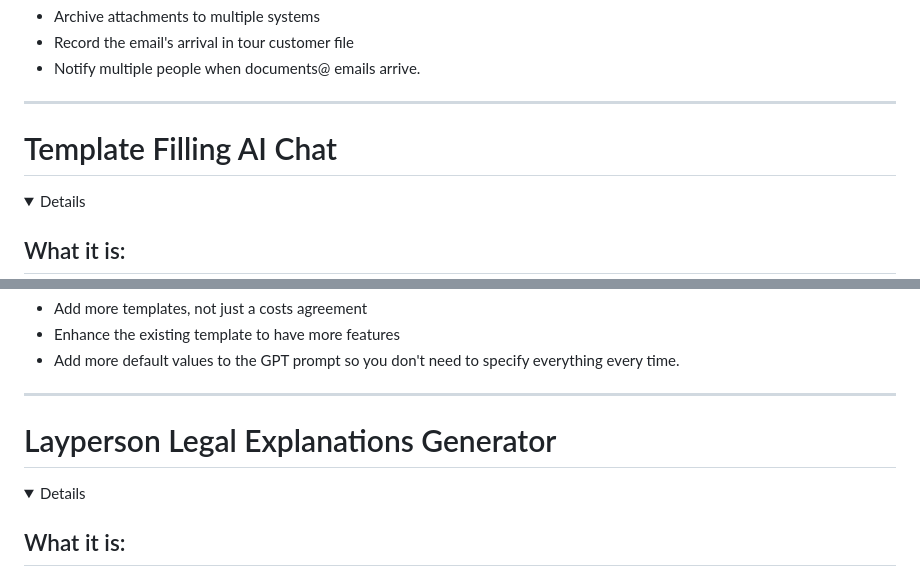
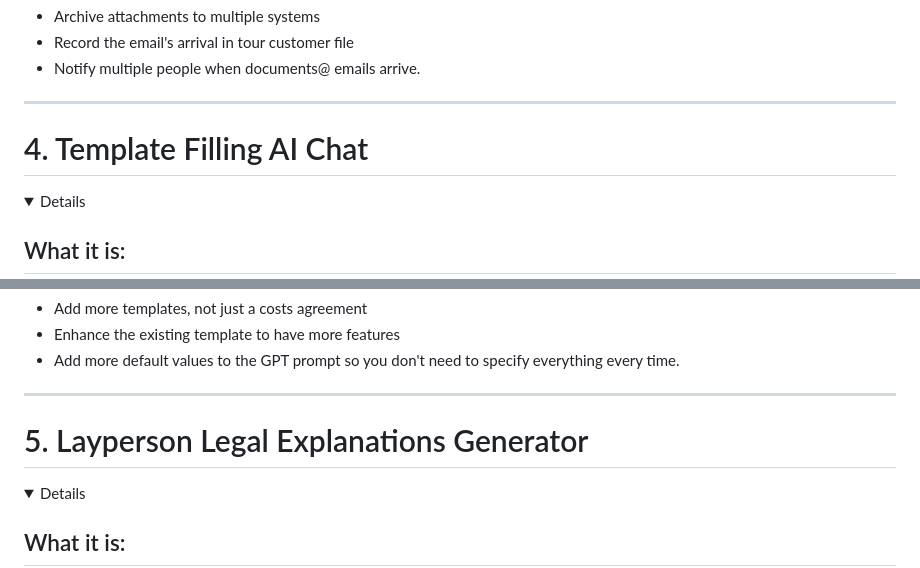
Before and after one commit to cadamsdotcom/ai-for-lawyers-resources, a Markdown page: README.md, 2 parts joined by grey strips. Rendered like a GitHub page; folded sections open.

```diff
--- a/README.md
+++ b/README.md
@@ -300,7 +300,7 @@ Save time and make all attachments from clients available to everyone who works
 
 ---
 
-# Template Filling AI Chat
+# 4. Template Filling AI Chat
 
 <details>
 
@@ -420,7 +420,7 @@ Save the time you don't want to spend creating documents from Precedents and use
 
 ---
 
-# Layperson Legal Explanations Generator
+# 5. Layperson Legal Explanations Generator
 
 <details>
 
```
Also changed, not shown: other parts of README.md (+3 -3 lines).
